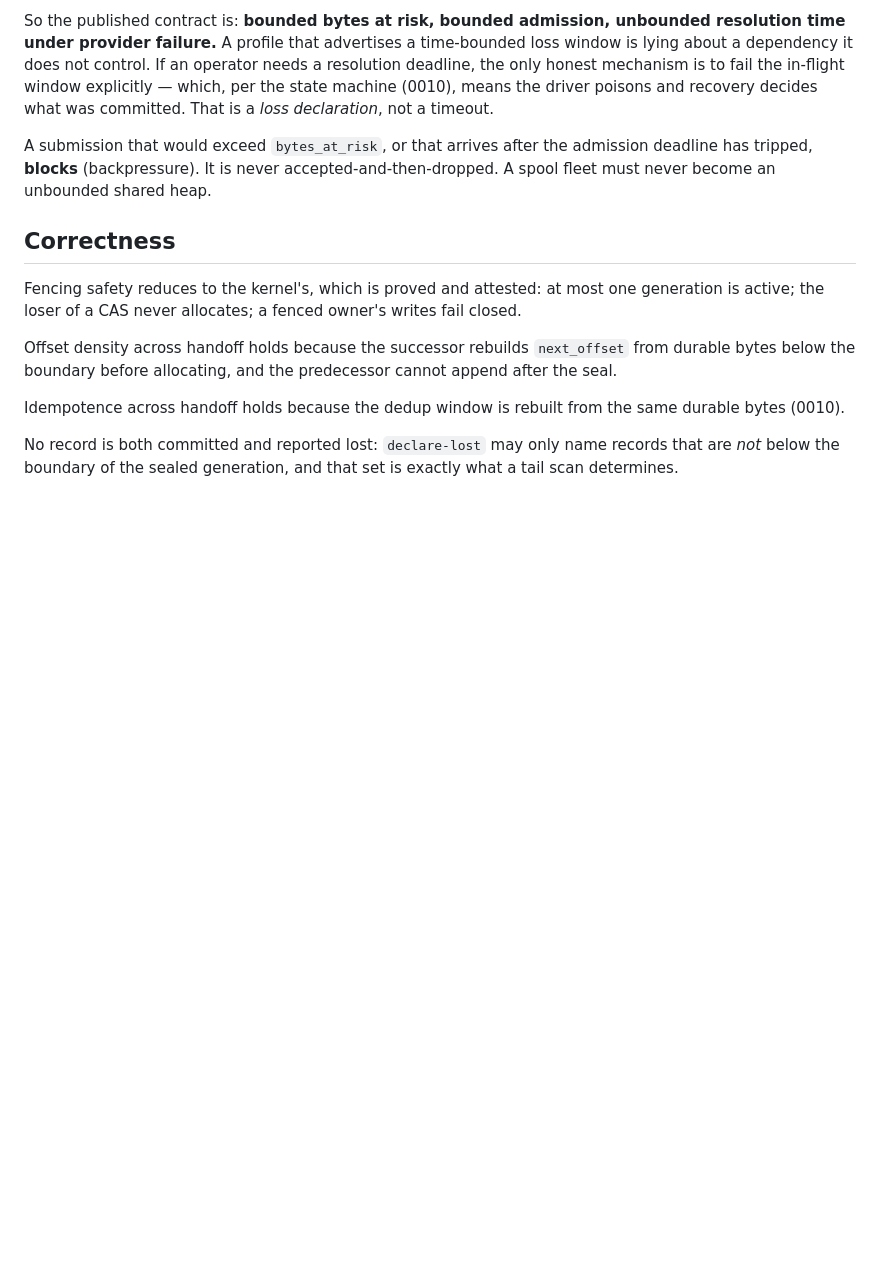
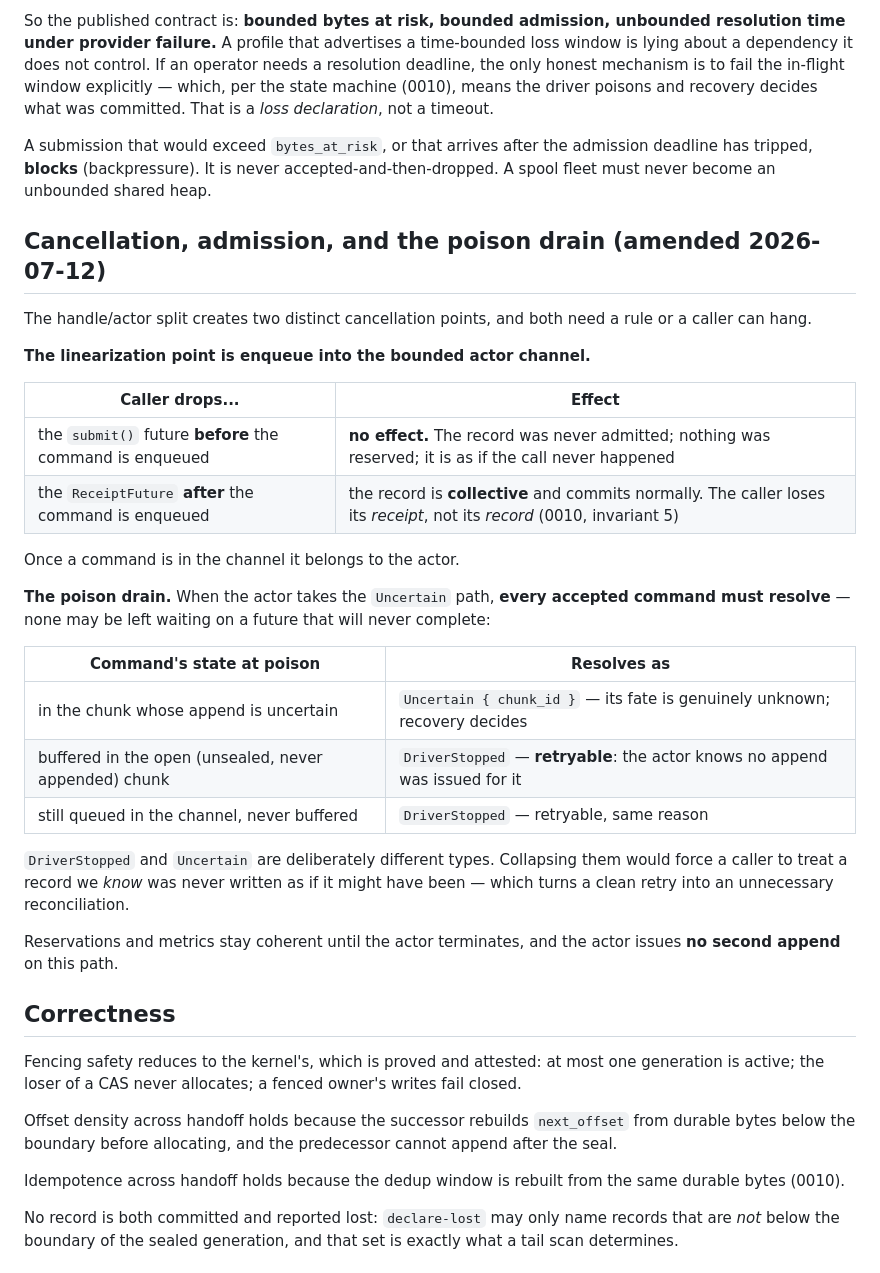
Before and after one commit to chicagobuss/scripture, a Markdown page: docs/decisions/0011-spool-epochs-failure-and-handoff.md, the part around the change. GitHub-like rendering; blank space fills up the shorter version.

```diff
--- a/docs/decisions/0011-spool-epochs-failure-and-handoff.md
+++ b/docs/decisions/0011-spool-epochs-failure-and-handoff.md
@@ -178,6 +178,37 @@ admission deadline has tripped, **blocks** (backpressure). It is never
 accepted-and-then-dropped. A spool fleet must never become an unbounded shared
 heap.
 
+## Cancellation, admission, and the poison drain (amended 2026-07-12)
+
+The handle/actor split creates two distinct cancellation points, and both need a
+rule or a caller can hang.
+
+**The linearization point is enqueue into the bounded actor channel.**
+
+| Caller drops... | Effect |
+|---|---|
+| the `submit()` future **before** the command is enqueued | **no effect.** The record was never admitted; nothing was reserved; it is as if the call never happened |
+| the `ReceiptFuture` **after** the command is enqueued | the record is **collective** and commits normally. The caller loses its *receipt*, not its *record* (0010, invariant 5) |
+
+Once a command is in the channel it belongs to the actor.
+
+**The poison drain.** When the actor takes the `Uncertain` path, **every accepted
+command must resolve** — none may be left waiting on a future that will never
+complete:
+
+| Command's state at poison | Resolves as |
+|---|---|
+| in the chunk whose append is uncertain | `Uncertain { chunk_id }` — its fate is genuinely unknown; recovery decides |
+| buffered in the open (unsealed, never appended) chunk | `DriverStopped` — **retryable**: the actor knows no append was issued for it |
+| still queued in the channel, never buffered | `DriverStopped` — retryable, same reason |
+
+`DriverStopped` and `Uncertain` are deliberately different types. Collapsing them
+would force a caller to treat a record we *know* was never written as if it might
+have been — which turns a clean retry into an unnecessary reconciliation.
+
+Reservations and metrics stay coherent until the actor terminates, and the actor
+issues **no second append** on this path.
+
 ## Correctness
 
 Fencing safety reduces to the kernel's, which is proved and attested: at most one
```
Also changed, not shown: docs/decisions/0009-chunk-format-and-cohorts.md (+34 -3 lines), docs/decisions/0010-acknowledgement-levels-and-producer-identity.md (+39 -7 lines).
